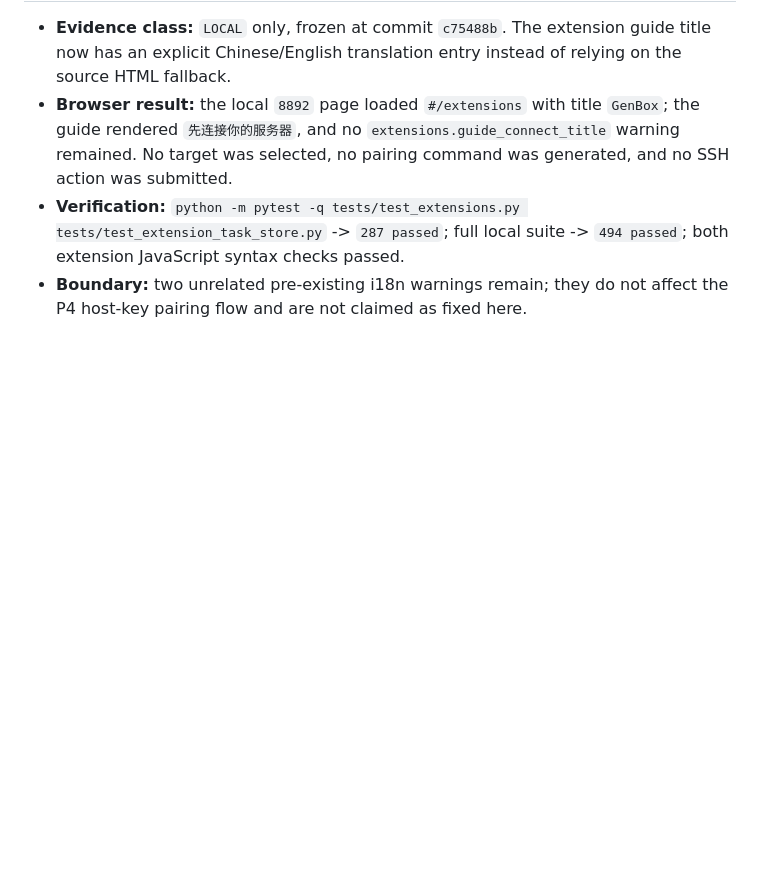
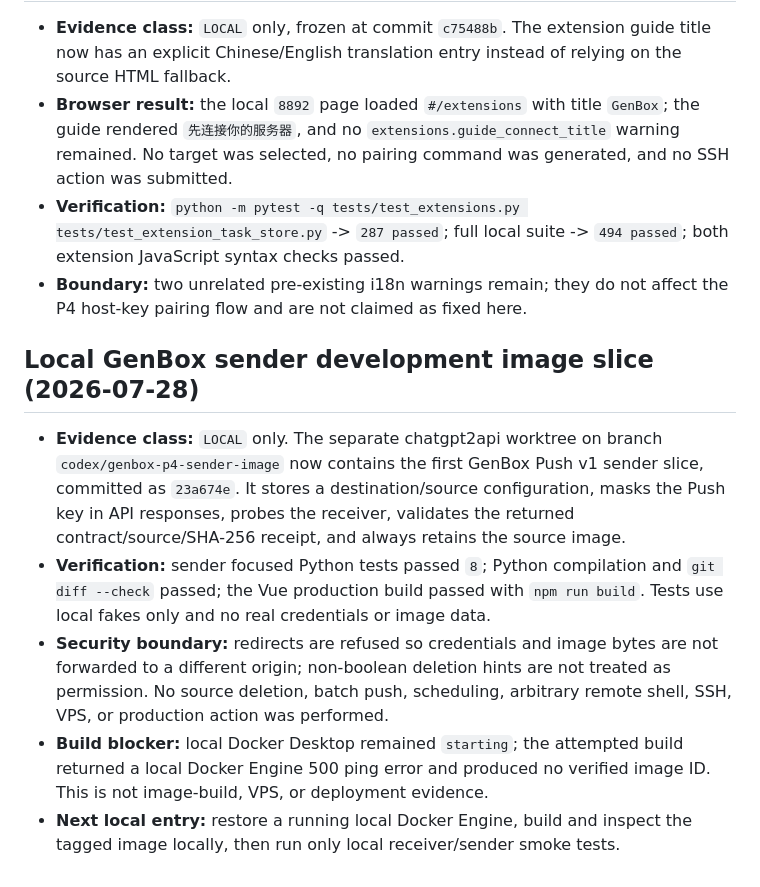
Before and after one commit to liwei9745/GenBox, a Markdown page: docs/STATUS.md, the part around the change. GitHub-like rendering; blank space fills up the shorter version.

Commit message:
docs: record local GenBox sender image evidence

```diff
--- a/docs/STATUS.md
+++ b/docs/STATUS.md
@@ -679,3 +679,24 @@ UI/tests or the failed transport attempt as VPS or production verification.
   `494 passed`; both extension JavaScript syntax checks passed.
 - **Boundary:** two unrelated pre-existing i18n warnings remain; they do not
   affect the P4 host-key pairing flow and are not claimed as fixed here.
+
+## Local GenBox sender development image slice (2026-07-28)
+
+- **Evidence class:** `LOCAL` only. The separate chatgpt2api worktree on branch
+  `codex/genbox-p4-sender-image` now contains the first GenBox Push v1 sender
+  slice, committed as `23a674e`. It stores a destination/source configuration,
+  masks the Push key in API responses, probes the receiver, validates the
+  returned contract/source/SHA-256 receipt, and always retains the source image.
+- **Verification:** sender focused Python tests passed `8`; Python compilation
+  and `git diff --check` passed; the Vue production build passed with
+  `npm run build`. Tests use local fakes only and no real credentials or image
+  data.
+- **Security boundary:** redirects are refused so credentials and image bytes
+  are not forwarded to a different origin; non-boolean deletion hints are not
+  treated as permission. No source deletion, batch push, scheduling, arbitrary
+  remote shell, SSH, VPS, or production action was performed.
+- **Build blocker:** local Docker Desktop remained `starting`; the attempted
+  build returned a local Docker Engine 500 ping error and produced no verified
+  image ID. This is not image-build, VPS, or deployment evidence.
+- **Next local entry:** restore a running local Docker Engine, build and inspect
+  the tagged image locally, then run only local receiver/sender smoke tests.
```
